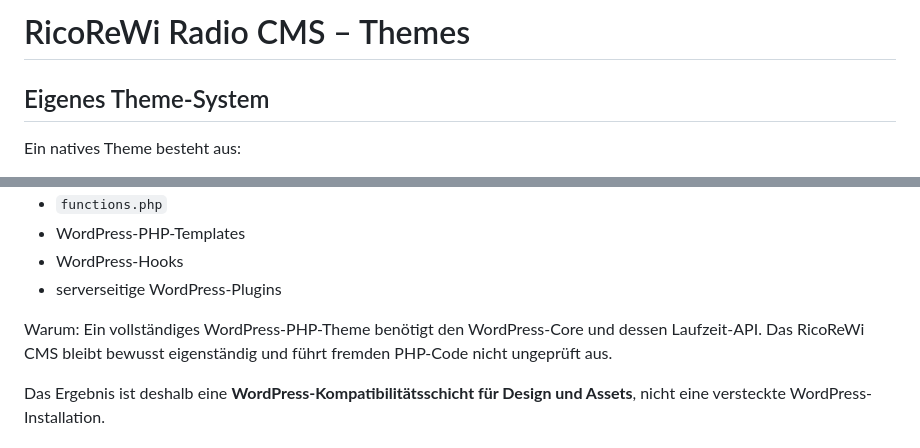
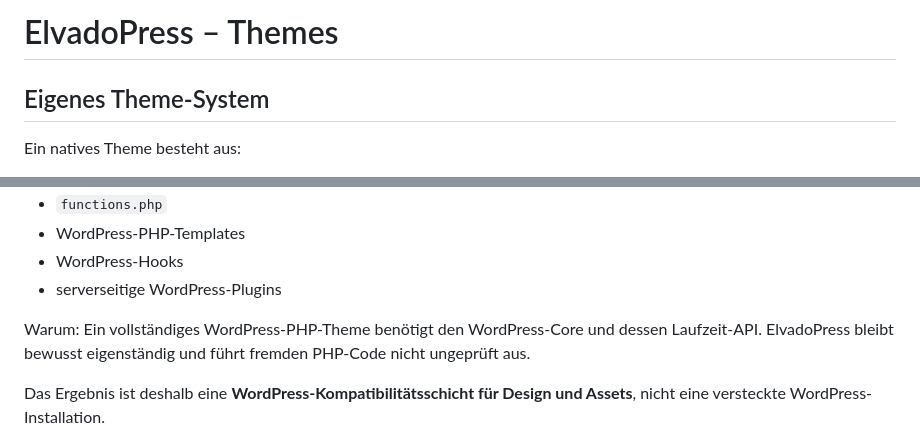
Before and after one commit to ricorewioriginal-collab/ElvadoPress, a Markdown page: cms/docs/THEMES.md, 2 parts joined by grey strips. Drawn GitHub-style.

Commit message:
docs: neutralize ElvadoPress standalone wording

```diff
--- a/cms/docs/THEMES.md
+++ b/cms/docs/THEMES.md
@@ -1,4 +1,4 @@
-# RicoReWi Radio CMS – Themes
+# ElvadoPress – Themes
 
 ## Eigenes Theme-System
 
@@ -31,7 +31,7 @@ Nicht ausgeführt werden:
 - WordPress-Hooks
 - serverseitige WordPress-Plugins
 
-Warum: Ein vollständiges WordPress-PHP-Theme benötigt den WordPress-Core und dessen Laufzeit-API. Das RicoReWi CMS bleibt bewusst eigenständig und führt fremden PHP-Code nicht ungeprüft aus.
+Warum: Ein vollständiges WordPress-PHP-Theme benötigt den WordPress-Core und dessen Laufzeit-API. ElvadoPress bleibt bewusst eigenständig und führt fremden PHP-Code nicht ungeprüft aus.
 
 Das Ergebnis ist deshalb eine **WordPress-Kompatibilitätsschicht für Design und Assets**, nicht eine versteckte WordPress-Installation.
 
```
